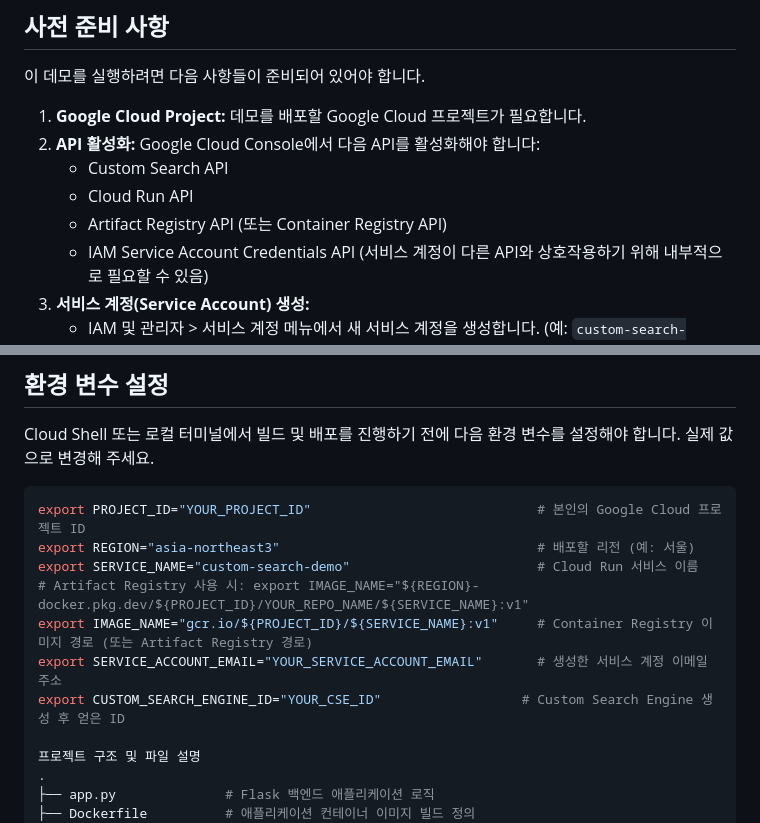
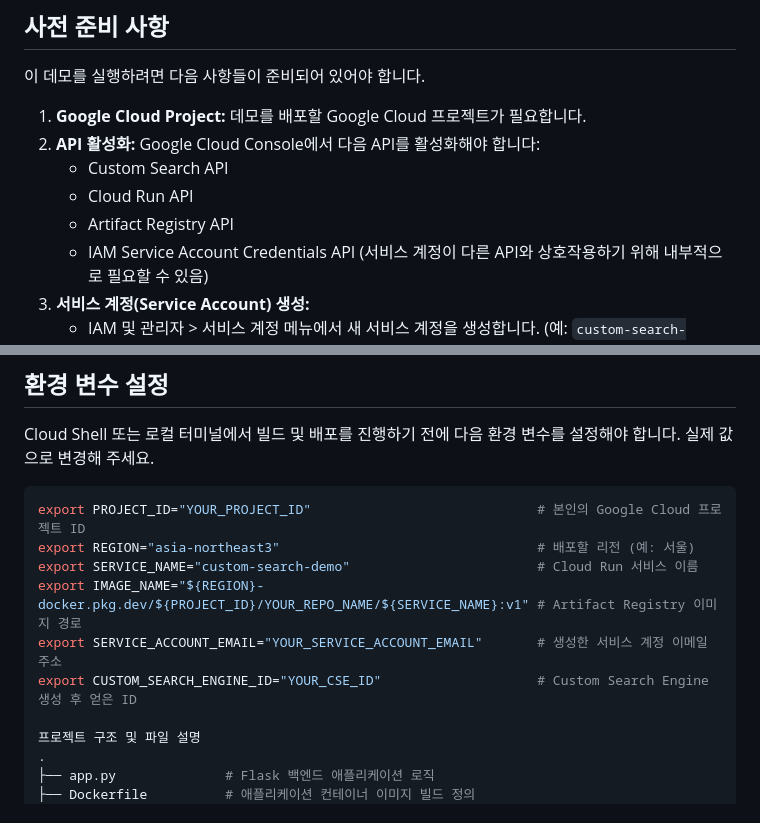
Before and after one commit to srobin9/google-custom-search-demo, a Markdown page: README.md, 2 parts joined by grey strips. GitHub-like rendering.

```diff
--- a/README.md
+++ b/README.md
@@ -41,7 +41,7 @@ Google API 인증에는 여러 방법이 있지만, 이 프로젝트에서는
 2.  **API 활성화:** Google Cloud Console에서 다음 API를 활성화해야 합니다:
     *   Custom Search API
     *   Cloud Run API
-    *   Artifact Registry API (또는 Container Registry API)
+    *   Artifact Registry API
     *   IAM Service Account Credentials API (서비스 계정이 다른 API와 상호작용하기 위해 내부적으로 필요할 수 있음)
 3.  **서비스 계정(Service Account) 생성:**
     *   IAM 및 관리자 > 서비스 계정 메뉴에서 새 서비스 계정을 생성합니다. (예: `custom-search-runner`)
@@ -62,10 +62,9 @@ Cloud Shell 또는 로컬 터미널에서 빌드 및 배포를 진행하기 전
 export PROJECT_ID="YOUR_PROJECT_ID"                             # 본인의 Google Cloud 프로젝트 ID
 export REGION="asia-northeast3"                                 # 배포할 리전 (예: 서울)
 export SERVICE_NAME="custom-search-demo"                        # Cloud Run 서비스 이름
-# Artifact Registry 사용 시: export IMAGE_NAME="${REGION}-docker.pkg.dev/${PROJECT_ID}/YOUR_REPO_NAME/${SERVICE_NAME}:v1"
-export IMAGE_NAME="gcr.io/${PROJECT_ID}/${SERVICE_NAME}:v1"     # Container Registry 이미지 경로 (또는 Artifact Registry 경로)
+export IMAGE_NAME="${REGION}-docker.pkg.dev/${PROJECT_ID}/YOUR_REPO_NAME/${SERVICE_NAME}:v1" # Artifact Registry 이미지 경로
 export SERVICE_ACCOUNT_EMAIL="YOUR_SERVICE_ACCOUNT_EMAIL"       # 생성한 서비스 계정 이메일 주소
-export CUSTOM_SEARCH_ENGINE_ID="YOUR_CSE_ID"                  # Custom Search Engine 생성 후 얻은 ID
+export CUSTOM_SEARCH_ENGINE_ID="YOUR_CSE_ID"                    # Custom Search Engine 생성 후 얻은 ID
 
 프로젝트 구조 및 파일 설명
 .
```
